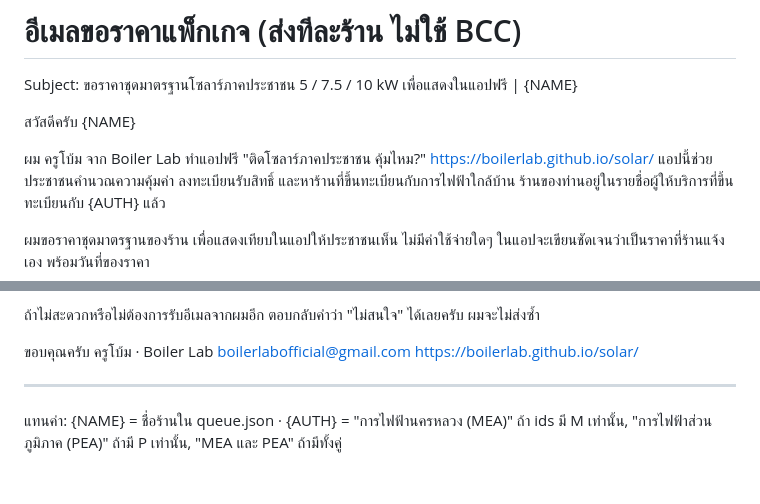
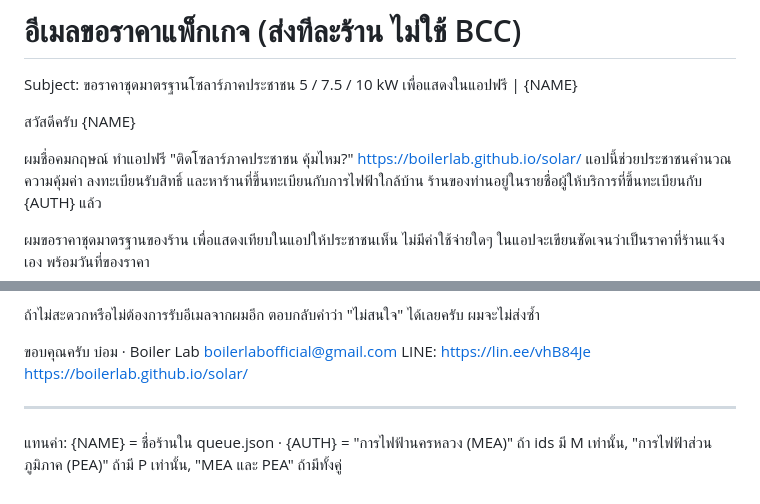
Before and after one commit to boilerlab/solar, a Markdown page: dev/outreach/email.md, 2 parts joined by grey strips. Rendered like a GitHub page.

Commit message:
Outreach email: Bohm's edits + LINE contact
Co-Authored-By: Claude Opus 5.5 <noreply@anthropic.com>
Claude-Session: https://claude.ai/code/session_01KVGeCdbJtSHAa3XGBymQNL

```diff
--- a/dev/outreach/email.md
+++ b/dev/outreach/email.md
@@ -4,7 +4,7 @@ Subject: ขอราคาชุดมาตรฐานโซลาร์ภ
 
 สวัสดีครับ {NAME}
 
-ผม ครูโบ้ม จาก Boiler Lab ทำแอปฟรี "ติดโซลาร์ภาคประชาชน คุ้มไหม?"
+ผมชื่อคมกฤษณ์ ทำแอปฟรี "ติดโซลาร์ภาคประชาชน คุ้มไหม?"
 https://boilerlab.github.io/solar/
 แอปนี้ช่วยประชาชนคำนวณความคุ้มค่า ลงทะเบียนรับสิทธิ์ และหาร้านที่ขึ้นทะเบียนกับการไฟฟ้าใกล้บ้าน ร้านของท่านอยู่ในรายชื่อผู้ให้บริการที่ขึ้นทะเบียนกับ {AUTH} แล้ว
 
@@ -24,8 +24,9 @@ https://boilerlab.github.io/solar/
 ถ้าไม่สะดวกหรือไม่ต้องการรับอีเมลจากผมอีก ตอบกลับคำว่า "ไม่สนใจ" ได้เลยครับ ผมจะไม่ส่งซ้ำ
 
 ขอบคุณครับ
-ครูโบ้ม · Boiler Lab
+บ๋อม · Boiler Lab
 boilerlabofficial@gmail.com
+LINE: https://lin.ee/vhB84Je
 https://boilerlab.github.io/solar/
 
 ---
```
